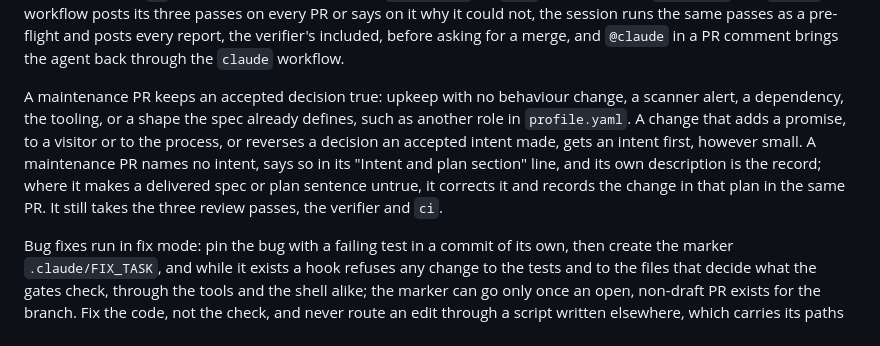
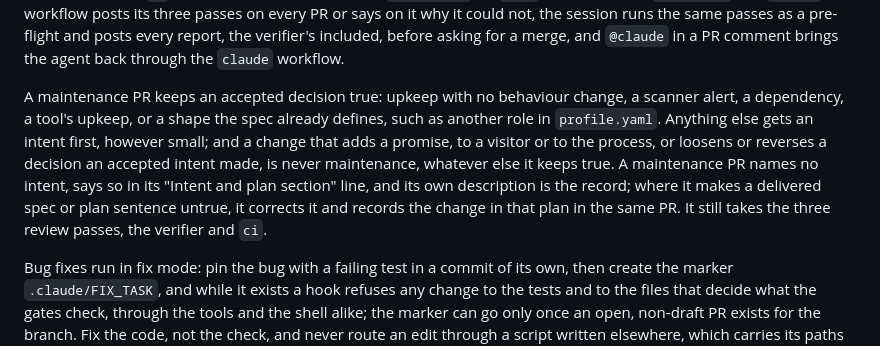
Before and after one commit to anandfrancis93/portfolio, a Markdown page: CLAUDE.md, the part around the change. Rendered like a GitHub page.

Commit message:
Answer the pre-flight on PR #31: the intent side is the catch-all, a promise or a loosening is never maintenance
The three passes converged: the maintenance list is the exception and anything else gets an intent first; a change that adds a promise or loosens or reverses an accepted intent's decision is never maintenance, whatever else it keeps true; the tooling becomes a tool's upkeep so the list cannot override the test. The description says this is the one change that sets the rule, as PR #23 was.

```diff
--- a/CLAUDE.md
+++ b/CLAUDE.md
@@ -18,13 +18,13 @@ included, before asking for a merge, and `@claude` in a PR comment brings the ag
 the `claude` workflow.
 
 A maintenance PR keeps an accepted decision true: upkeep with no behaviour change, a scanner
-alert, a dependency, the tooling, or a shape the spec already defines, such as another role in
-`profile.yaml`. A change that adds a promise, to a visitor or to the process, or reverses a
-decision an accepted intent made, gets an intent first, however small. A maintenance PR names
-no intent, says so in its "Intent and plan section" line, and its own description is the
-record; where it makes a delivered spec or plan sentence untrue, it corrects it and records the
-change in that plan in the same PR. It still takes the three review passes, the verifier and
-`ci`.
+alert, a dependency, a tool's upkeep, or a shape the spec already defines, such as another role
+in `profile.yaml`. Anything else gets an intent first, however small; and a change that adds a
+promise, to a visitor or to the process, or loosens or reverses a decision an accepted intent
+made, is never maintenance, whatever else it keeps true. A maintenance PR names no intent, says
+so in its "Intent and plan section" line, and its own description is the record; where it makes
+a delivered spec or plan sentence untrue, it corrects it and records the change in that plan in
+the same PR. It still takes the three review passes, the verifier and `ci`.
 
 Bug fixes run in fix mode: pin the bug with a failing test in a commit of its own, then create
 the marker `.claude/FIX_TASK`, and while it exists a hook refuses any change to the tests and to
```
